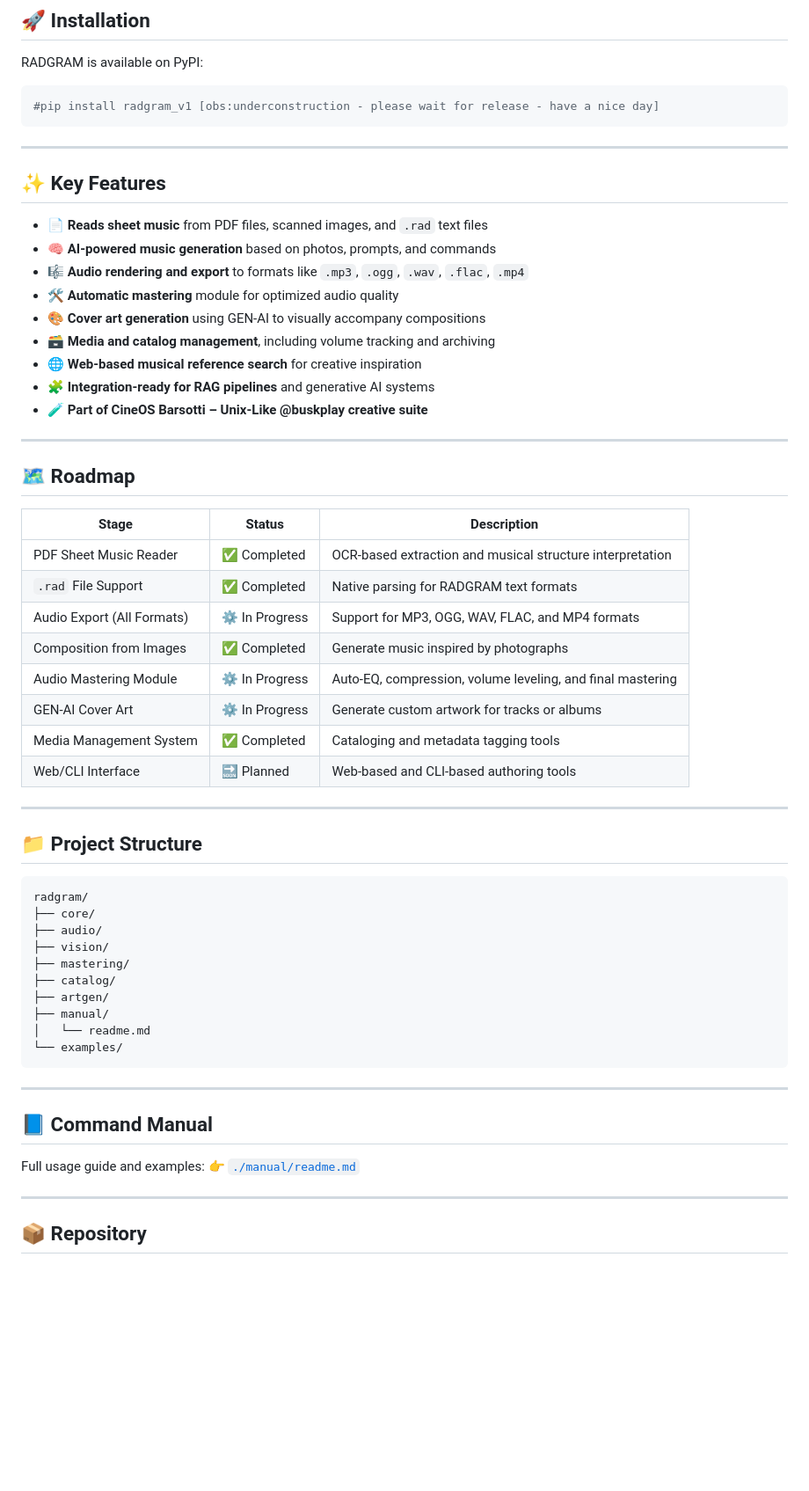
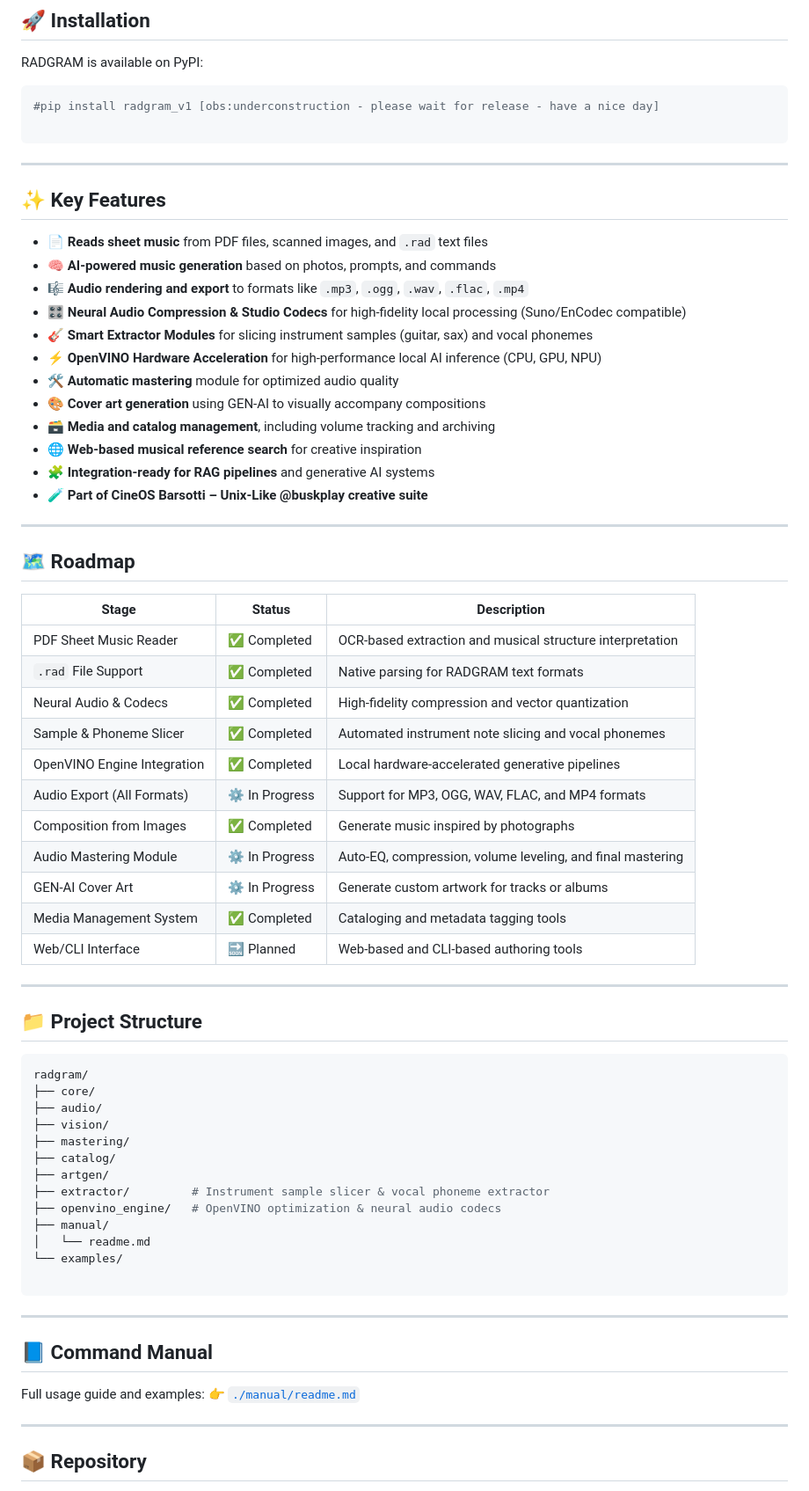
Before and after one commit to ssmool/RADGRAM, a Markdown page: README.md, the part around one of its changes. Shown at 88% size. Rendered like a GitHub page; blank space fills up the shorter version.

`````diff
--- a/README.md
+++ b/README.md
@@ -15,7 +17,8 @@ RADGRAM is available on PyPI:
 
 ```bash
 #pip install radgram_v1 [obs:underconstruction - please wait for release - have a nice day]
-````
+
+```
 
 ---
 
@@ -24,6 +27,9 @@ RADGRAM is available on PyPI:
 * 📄 **Reads sheet music** from PDF files, scanned images, and `.rad` text files
 * 🧠 **AI-powered music generation** based on photos, prompts, and commands
 * 🎼 **Audio rendering and export** to formats like `.mp3`, `.ogg`, `.wav`, `.flac`, `.mp4`
+* 🎛️ **Neural Audio Compression & Studio Codecs** for high-fidelity local processing (Suno/EnCodec compatible)
+* 🎸 **Smart Extractor Modules** for slicing instrument samples (guitar, sax) and vocal phonemes
+* ⚡ **OpenVINO Hardware Acceleration** for high-performance local AI inference (CPU, GPU, NPU)
 * 🛠️ **Automatic mastering** module for optimized audio quality
 * 🎨 **Cover art generation** using GEN-AI to visually accompany compositions
 * 🗃️ **Media and catalog management**, including volume tracking and archiving
@@ -35,16 +41,19 @@ RADGRAM is available on PyPI:
 
 ## 🗺️ Roadmap
 
-| Stage                      | Status           | Description                                                |
-| -------------------------- | --------------   | ---------------------------------------------------------- |
-| PDF Sheet Music Reader     | ✅ Completed    | OCR-based extraction and musical structure interpretation  |
-| `.rad` File Support        | ✅ Completed    | Native parsing for RADGRAM text formats                    |
-| Audio Export (All Formats) | ⚙️ In Progress  | Support for MP3, OGG, WAV, FLAC, and MP4 formats           |
-| Composition from Images    | ✅ Completed    | Generate music inspired by photographs                     |
-| Audio Mastering Module     | ⚙️ In Progress  | Auto-EQ, compression, volume leveling, and final mastering |
-| GEN-AI Cover Art           | ⚙️ In Progress  | Generate custom artwork for tracks or albums               |
-| Media Management System    | ✅ Completed    | Cataloging and metadata tagging tools                      |
-| Web/CLI Interface          | 🔜 Planned      | Web-based and CLI-based authoring tools                    |
+| Stage | Status | Description |
+| --- | --- | --- |
+| PDF Sheet Music Reader | ✅ Completed | OCR-based extraction and musical structure interpretation |
+| `.rad` File Support | ✅ Completed | Native parsing for RADGRAM text formats |
+| Neural Audio & Codecs | ✅ Completed | High-fidelity compression and vector quantization |
+| Sample & Phoneme Slicer | ✅ Completed | Automated instrument note slicing and vocal phonemes |
+| OpenVINO Engine Integration | ✅ Completed | Local hardware-accelerated generative pipelines |
+| Audio Export (All Formats) | ⚙️ In Progress | Support for MP3, OGG, WAV, FLAC, and MP4 formats |
+| Composition from Images | ✅ Completed | Generate music inspired by photographs |
+| Audio Mastering Module | ⚙️ In Progress | Auto-EQ, compression, volume leveling, and final mastering |
+| GEN-AI Cover Art | ⚙️ In Progress | Generate custom artwork for tracks or albums |
+| Media Management System | ✅ Completed | Cataloging and metadata tagging tools |
+| Web/CLI Interface | 🔜 Planned | Web-based and CLI-based authoring tools |
 
 ---
 
@@ -58,9 +67,12 @@ radgram/
 ├── mastering/
 ├── catalog/
 ├── artgen/
+├── extractor/         # Instrument sample slicer & vocal phoneme extractor
+├── openvino_engine/   # OpenVINO optimization & neural audio codecs
 ├── manual/
 │   └── readme.md
 └── examples/
+
 ```
 
 ---
`````
Also changed, not shown: other parts of README.md (+32 -10 lines).
